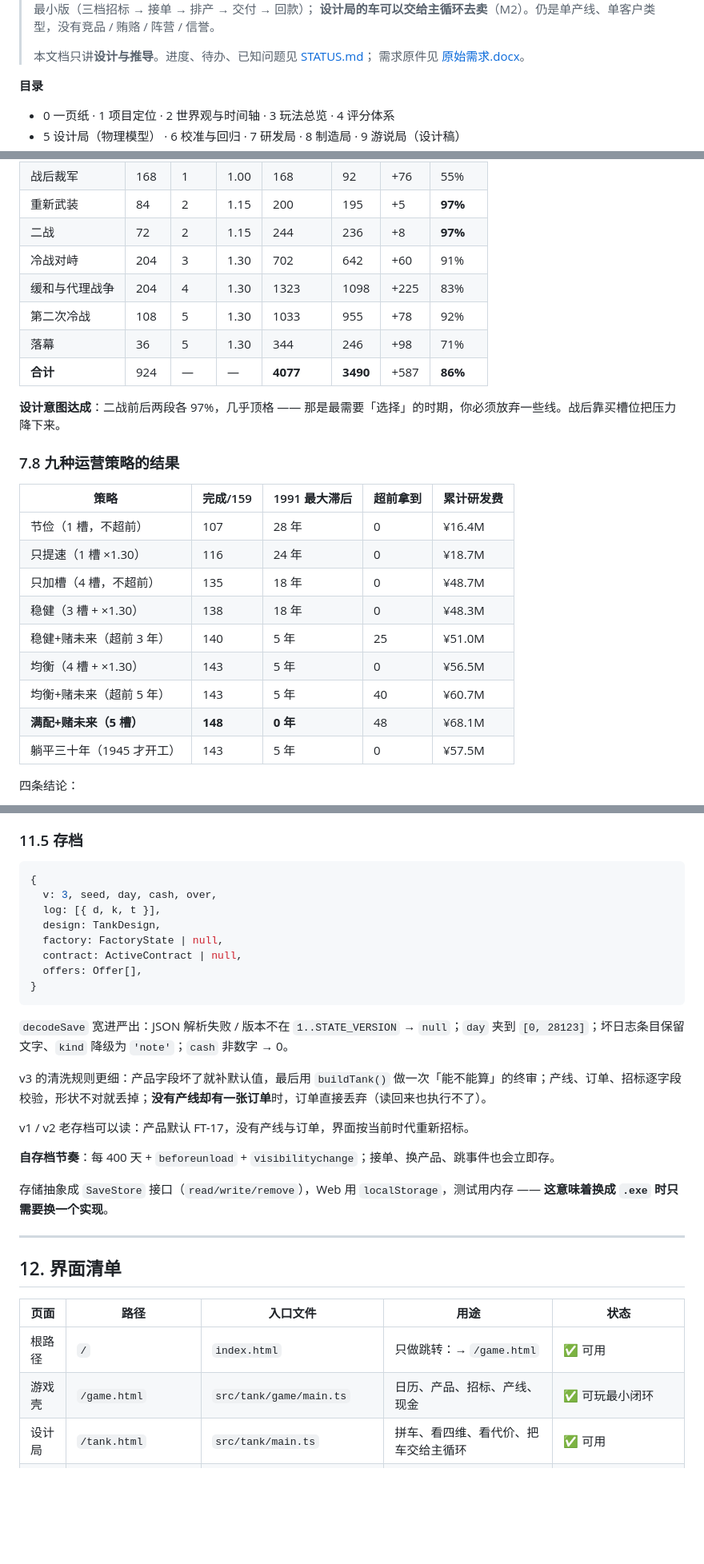
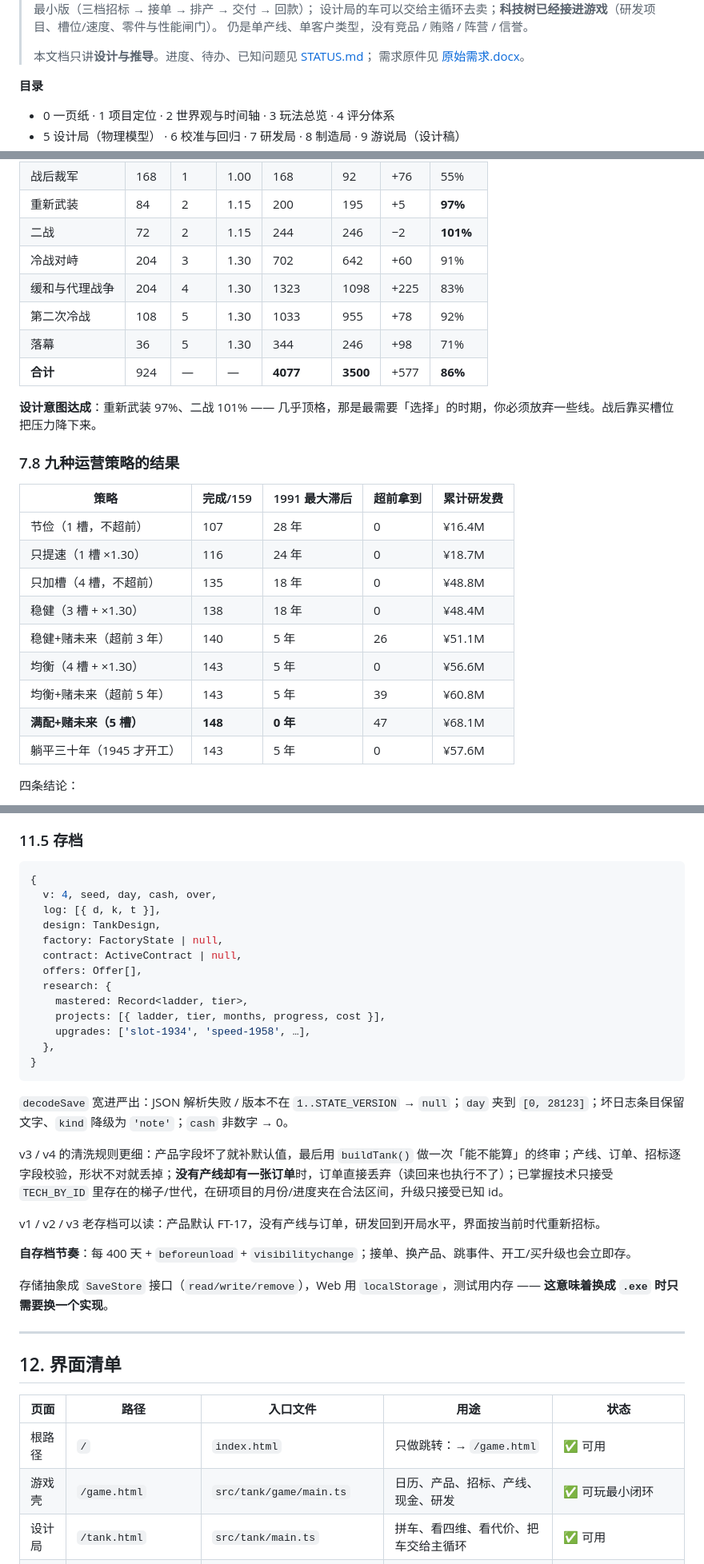
Before and after one commit to JiangYiJiang/tank-works, a Markdown page: docs/DESIGN.md, 3 parts joined by grey strips. Shown at 80% size. GitHub-like rendering; blank space fills up the shorter version.

````diff
--- a/docs/DESIGN.md
+++ b/docs/DESIGN.md
@@ -4,5 +4,6 @@
 > 状态：设计局、研发局、制造局已跑通；游说局做了 M1 最小版（三档招标 → 接单 → 排产 → 交付 → 回款）；
-> **设计局的车可以交给主循环去卖**（M2）。仍是单产线、单客户类型，没有竞品 / 贿赂 / 阵营 / 信誉。
+> 设计局的车可以交给主循环去卖；**科技树已经接进游戏**（研发项目、槽位/速度、零件与性能闸门）。
+> 仍是单产线、单客户类型，没有竞品 / 贿赂 / 阵营 / 信誉。
 >
 > 本文档只讲**设计与推导**。进度、待办、已知问题见 [STATUS.md](STATUS.md)；
 > 需求原件见 [原始需求.docx](<原始需求.docx>)。
@@ -863,14 +864,14 @@ effortFor(months, cost, techYear, currentYear) → { months, cost, mult }
 | 一战 | 48 | 1 | 1.00 | 62 | 26 | +36 | 42% |
 | 战后裁军 | 168 | 1 | 1.00 | 168 | 92 | +76 | 55% |
 | 重新武装 | 84 | 2 | 1.15 | 200 | 195 | +5 | **97%** |
-| 二战 | 72 | 2 | 1.15 | 244 | 236 | +8 | **97%** |
+| 二战 | 72 | 2 | 1.15 | 244 | 246 | −2 | **101%** |
 | 冷战对峙 | 204 | 3 | 1.30 | 702 | 642 | +60 | 91% |
 | 缓和与代理战争 | 204 | 4 | 1.30 | 1323 | 1098 | +225 | 83% |
 | 第二次冷战 | 108 | 5 | 1.30 | 1033 | 955 | +78 | 92% |
 | 落幕 | 36 | 5 | 1.30 | 344 | 246 | +98 | 71% |
-| **合计** | 924 | — | — | **4077** | **3490** | +587 | **86%** |
-
-**设计意图达成**：二战前后两段各 97%，几乎顶格 —— 那是最需要「选择」的时期，你必须放弃一些线。战后靠买槽位把压力降下来。
+| **合计** | 924 | — | — | **4077** | **3500** | +577 | **86%** |
+
+**设计意图达成**：重新武装 97%、二战 101% —— 几乎顶格，那是最需要「选择」的时期，你必须放弃一些线。战后靠买槽位把压力降下来。
 
 ### 7.8 九种运营策略的结果
 
@@ -878,13 +879,13 @@ effortFor(months, cost, techYear, currentYear) → { months, cost, mult }
 |---|---|---|---|---|
 | 节俭（1 槽，不超前） | 107 | 28 年 | 0 | ¥16.4M |
 | 只提速（1 槽 ×1.30） | 116 | 24 年 | 0 | ¥18.7M |
-| 只加槽（4 槽，不超前） | 135 | 18 年 | 0 | ¥48.7M |
-| 稳健（3 槽 + ×1.30） | 138 | 18 年 | 0 | ¥48.3M |
-| 稳健+赌未来（超前 3 年） | 140 | 5 年 | 25 | ¥51.0M |
-| 均衡（4 槽 + ×1.30） | 143 | 5 年 | 0 | ¥56.5M |
-| 均衡+赌未来（超前 5 年） | 143 | 5 年 | 40 | ¥60.7M |
-| **满配+赌未来（5 槽）** | **148** | **0 年** | 48 | ¥68.1M |
-| 躺平三十年（1945 才开工） | 143 | 5 年 | 0 | ¥57.5M |
+| 只加槽（4 槽，不超前） | 135 | 18 年 | 0 | ¥48.8M |
+| 稳健（3 槽 + ×1.30） | 138 | 18 年 | 0 | ¥48.4M |
+| 稳健+赌未来（超前 3 年） | 140 | 5 年 | 26 | ¥51.1M |
+| 均衡（4 槽 + ×1.30） | 143 | 5 年 | 0 | ¥56.6M |
+| 均衡+赌未来（超前 5 年） | 143 | 5 年 | 39 | ¥60.8M |
+| **满配+赌未来（5 槽）** | **148** | **0 年** | 47 | ¥68.1M |
+| 躺平三十年（1945 才开工） | 143 | 5 年 | 0 | ¥57.6M |
 
 四条结论：
 
@@ -1344,22 +1360,27 @@ function step() {
 
 ```ts
 {
-  v: 3, seed, day, cash, over,
+  v: 4, seed, day, cash, over,
   log: [{ d, k, t }],
   design: TankDesign,
   factory: FactoryState | null,
   contract: ActiveContract | null,
   offers: Offer[],
+  research: {
+    mastered: Record<ladder, tier>,
+    projects: [{ ladder, tier, months, progress, cost }],
+    upgrades: ['slot-1934', 'speed-1958', …],
+  },
 }
 ```
 
 `decodeSave` 宽进严出：JSON 解析失败 / 版本不在 `1..STATE_VERSION` → `null`；`day` 夹到 `[0, 28123]`；坏日志条目保留文字、`kind` 降级为 `'note'`；`cash` 非数字 → 0。
 
-v3 的清洗规则更细：产品字段坏了就补默认值，最后用 `buildTank()` 做一次「能不能算」的终审；产线、订单、招标逐字段校验，形状不对就丢掉；**没有产线却有一张订单**时，订单直接丢弃（读回来也执行不了）。
-
-v1 / v2 老存档可以读：产品默认 FT-17，没有产线与订单，界面按当前时代重新招标。
-
-**自存档节奏**：每 400 天 + `beforeunload` + `visibilitychange`；接单、换产品、跳事件也会立即存。
+v3 / v4 的清洗规则更细：产品字段坏了就补默认值，最后用 `buildTank()` 做一次「能不能算」的终审；产线、订单、招标逐字段校验，形状不对就丢掉；**没有产线却有一张订单**时，订单直接丢弃（读回来也执行不了）；已掌握技术只接受 `TECH_BY_ID` 里存在的梯子/世代，在研项目的月份/进度夹在合法区间，升级只接受已知 id。
+
+v1 / v2 / v3 老存档可以读：产品默认 FT-17，没有产线与订单，研发回到开局水平，界面按当前时代重新招标。
+
+**自存档节奏**：每 400 天 + `beforeunload` + `visibilitychange`；接单、换产品、跳事件、开工/买升级也会立即存。
 
 存储抽象成 `SaveStore` 接口（`read/write/remove`），Web 用 `localStorage`，测试用内存 —— **这意味着换成 `.exe` 时只需要换一个实现**。
 
@@ -1370,7 +1391,7 @@ v1 / v2 老存档可以读：产品默认 FT-17，没有产线与订单，界面
 | 页面 | 路径 | 入口文件 | 用途 | 状态 |
 |---|---|---|---|---|
 | 根路径 | `/` | `index.html` | 只做跳转：→ `/game.html` | ✅ 可用 |
-| 游戏壳 | `/game.html` | `src/tank/game/main.ts` | 日历、产品、招标、产线、现金 | ✅ 可玩最小闭环 |
+| 游戏壳 | `/game.html` | `src/tank/game/main.ts` | 日历、产品、招标、产线、现金、研发 | ✅ 可玩最小闭环 |
 | 设计局 | `/tank.html` | `src/tank/main.ts` | 拼车、看四维、看代价、把车交给主循环 | ✅ 可用 |
 | 研发局 | `/research.html` | `src/tank/research-main.ts` | 科技树、超前/追赶、落后年数 | ✅ 可用 |
 | 制造局 | `/manufacture.html` | `src/tank/manufacture-main.ts` | 产线、仓库、学习曲线 | ✅ 独立试算页（主循环同一模型） |
````
Also changed, not shown: other parts of docs/DESIGN.md (+35 -13 lines), README.md (+10 -8 lines), docs/STATUS.md (+55 -17 lines), docs/images/screenshot-game.png, 12 other files.
